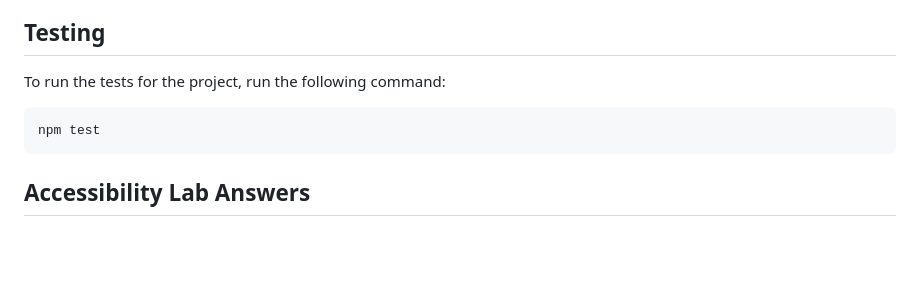
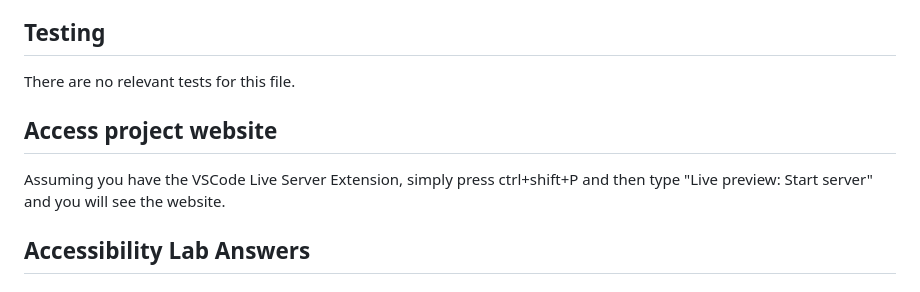
Before and after one commit to Yatagarasuwu/Lab5.2attempt2, a Markdown page: README.md, the part around the change. Drawn GitHub-style; blank space fills up the shorter version.

````diff
--- a/README.md
+++ b/README.md
@@ -22,12 +22,11 @@ you do not need to setup a local server to run the project.
 
 ## Testing
 
-To run the tests for the project, run the following command:
+There are no relevant tests for this file.
 
-```bash
-npm test
-```
 
+## Access project website
+Assuming you have the VSCode Live Server Extension, simply press ctrl+shift+P and then type "Live preview: Start server" and you will see the website.
 
 ## Accessibility Lab Answers
 
````
